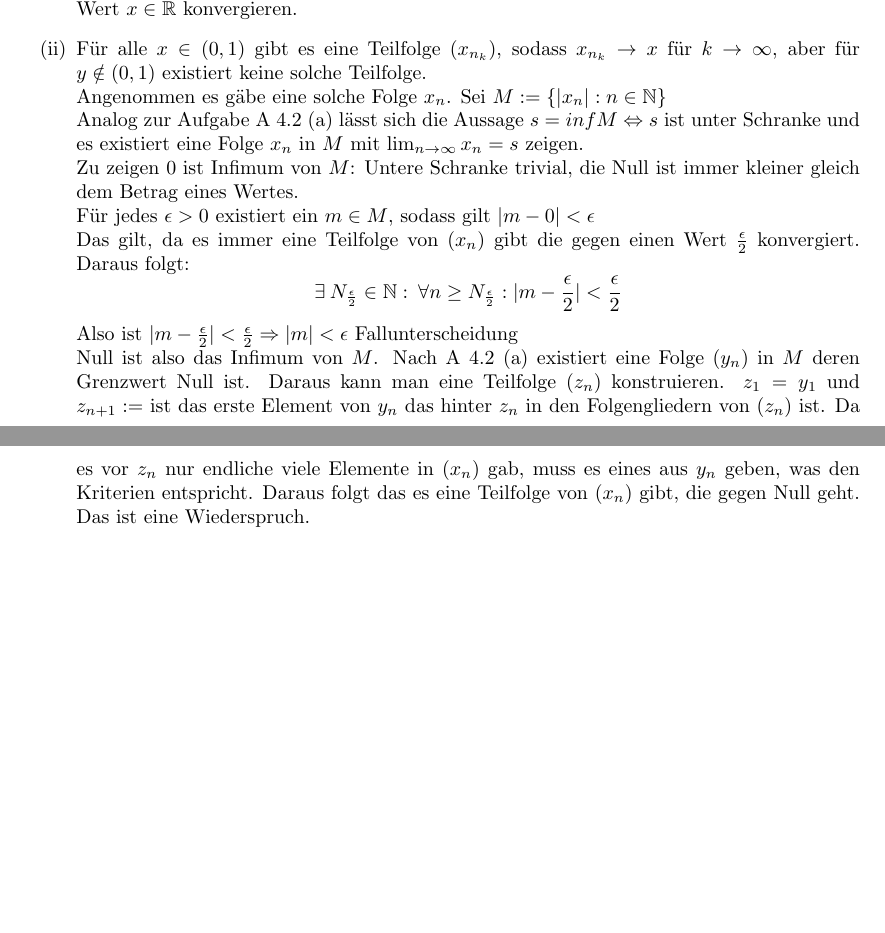
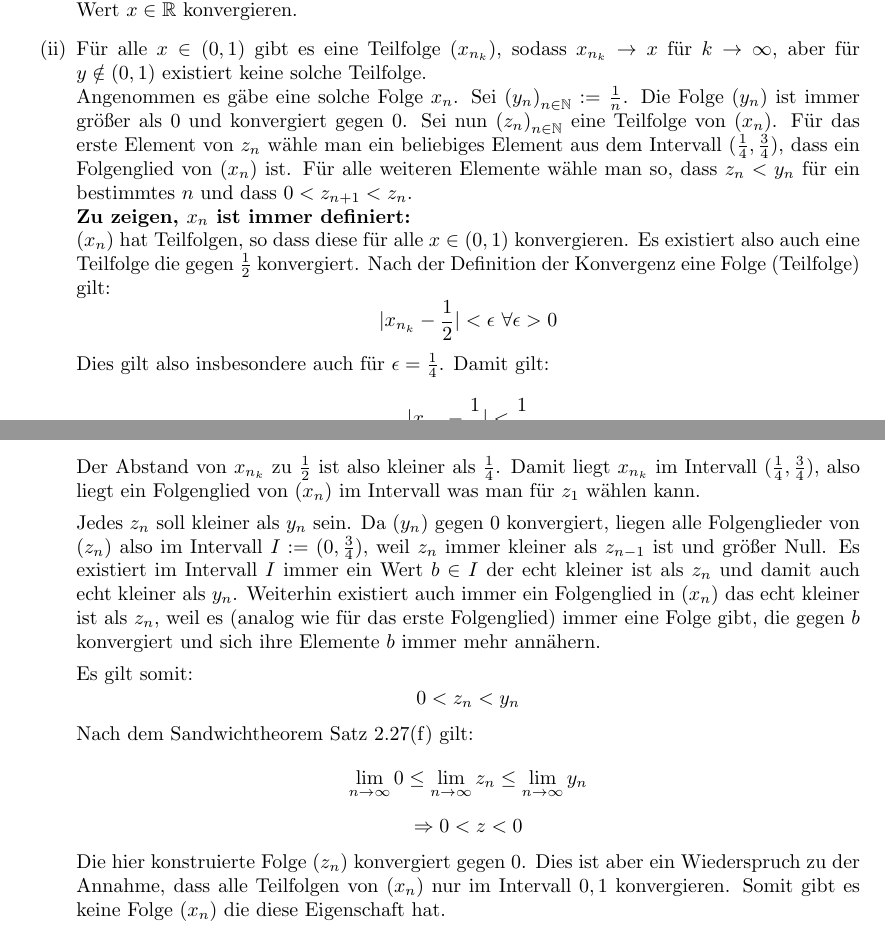
Before and after one commit to Nusssecke/Physik, a LaTeX document (mathematik_physiker/übung4.tex): two parts of pages 5 and 6 of 8, joined at a grey line, cut so that both start at the same text, the shorter picture padded with empty space. Compiled offline with pdfLaTeX.

Commit message:
Incremental

```diff
--- a/mathematik_physiker/übung4.tex
+++ b/mathematik_physiker/übung4.tex
@@ -251,24 +251,33 @@
 
             \item Für alle \( x \in (0, 1) \) gibt es eine Teilfolge \( (x_{n_k}) \), sodass \(x_{n_k} \to x\) für \( k \to \infty \), aber für \(y \notin (0, 1)\) existiert keine solche Teilfolge. \\
             Angenommen es gäbe eine solche Folge \(x_n\).
-            Sei \( M := \{ |x_n| : n \in \mathbb{N} \} \) \\
-            Analog zur Aufgabe A 4.2 (a) lässt sich die Aussage
-            \(s = inf M \Leftrightarrow s\) ist unter Schranke und es existiert eine Folge \(x_n\) in \(M\) mit \(\lim_{n \to \infty} x_n = s \) zeigen. \\
-            Zu zeigen 0 ist Infimum von \(M\):
-            Untere Schranke trivial, die Null ist immer kleiner gleich dem Betrag eines Wertes. \\
-            Für jedes \(\epsilon > 0\) existiert ein \( m \in M \), sodass gilt \(|m - 0| < \epsilon\) \\
-            Das gilt, da es immer eine Teilfolge von \((x_n)\) gibt die gegen einen Wert \( \frac{\epsilon}{2} \) konvergiert.
-            Daraus folgt:
-            \[\exists \: N_{\frac{\epsilon}{2}} \in \mathbb{N}: \: \forall n \geq N_{\frac{\epsilon}{2}}: |m - \frac{\epsilon}{2}\) | < \frac{\epsilon}{2} \]
-            Also ist \( |m - \frac{\epsilon}{2} | < \frac{\epsilon}{2} \Rightarrow |m| < \epsilon \)
-            Fallunterscheidung \\
-            Null ist also das Infimum von \(M\).
-            Nach A 4.2 (a) existiert eine Folge \((y_n)\) in \(M\) deren Grenzwert Null ist.
-            Daraus kann man eine Teilfolge \((z_n)\) konstruieren.
-            \(z_1 = y_1\) und \(z_{n+1} :=\) ist das erste Element von \(y_n\) das hinter \(z_n\) in den Folgengliedern von \((z_n)\) ist.
-            Da es vor \(z_n\) nur endliche viele Elemente in \((x_n)\) gab, muss es eines aus \(y_n\) geben, was den Kriterien entspricht.
-            Daraus folgt das es eine Teilfolge von \((x_n)\) gibt, die gegen Null geht.
-            Das ist eine Wiederspruch.
+            Sei \( {(y_n)}_{n \in \mathbb{N}} := \frac{1}{n} \). Die Folge \( (y_n) \) ist immer größer als 0 und konvergiert gegen 0.
+            Sei nun \( {(z_n)}_{n \in \mathbb{N}} \) eine Teilfolge von \((x_n)\).
+            Für das erste Element von \(z_n\) wähle man ein beliebiges Element aus dem Intervall \( (\frac{1}{4}, \frac{3}{4}) \), dass ein Folgenglied von \((x_n)\) ist.
+            Für alle weiteren Elemente wähle man so, dass \(z_n < y_n\) für ein bestimmtes \(n\) und dass \(0 < z_{n+1} < z_{n}\). \\
+            \textbf{Zu zeigen, \(x_n\) ist immer definiert:} \\
+            \((x_n)\) hat Teilfolgen, so dass diese für alle \(x \in (0, 1)\) konvergieren. Es existiert also auch eine Teilfolge die gegen \(\frac{1}{2}\) konvergiert.
+            Nach der Definition der Konvergenz eine Folge (Teilfolge) gilt:
+            \[ | x_{n_k} - \frac{1}{2} | < \epsilon \ \forall \epsilon > 0 \]
+            Dies gilt also insbesondere auch für \(\epsilon = \frac{1}{4}\). Damit gilt:
+            \[ | x_{n_k} - \frac{1}{2} | < \frac{1}{4} \]
+            Der Abstand von \(x_{n_k}\) zu \(\frac{1}{2}\) ist also kleiner als \(\frac{1}{4}\). Damit liegt \(x_{n_k}\) im Intervall \( (\frac{1}{4}, \frac{3}{4}) \),
+            also liegt ein Folgenglied von \((x_n)\) im Intervall was man für \(z_1\) wählen kann.
+
+            Jedes \(z_n\) soll kleiner als \(y_n\) sein. Da \((y_n)\) gegen 0 konvergiert, liegen alle Folgenglieder von \((z_n)\) also
+            im Intervall \(I := (0, \frac{3}{4}) \), weil \(z_n\) immer kleiner als \(z_{n-1}\) ist und größer Null.
+            Es existiert im Intervall \(I\) immer ein Wert \(b \in I\) der echt kleiner ist als \(z_{n}\) und damit auch echt kleiner als \(y_{n}\).
+            Weiterhin existiert auch immer ein Folgenglied in \((x_n)\) das echt kleiner ist als \(z_{n}\),
+            weil es (analog wie für das erste Folgenglied) immer eine Folge gibt, die gegen \(b\) konvergiert und sich ihre Elemente \(b\) immer mehr annähern.
+
+            Es gilt somit:
+            \[ 0 < z_n < y_n \]
+            Nach dem Sandwichtheorem Satz 2.27(f) gilt:
+            \[ \lim_{n \to \infty} 0 \leq \lim_{n \to \infty} z_n \leq \lim_{n \to \infty} y_n \]
+            \[ \Rightarrow 0 < z < 0\]
+            Die hier konstruierte Folge \((z_n)\) konvergiert gegen 0. Dies ist aber ein Wiederspruch zu der Annahme,
+            dass alle Teilfolgen von \((x_n)\) nur im Intervall \(0, 1\) konvergieren.
+            Somit gibt es keine Folge \((x_n)\) die diese Eigenschaft hat.
 
         \end{enumerate}
 
```
